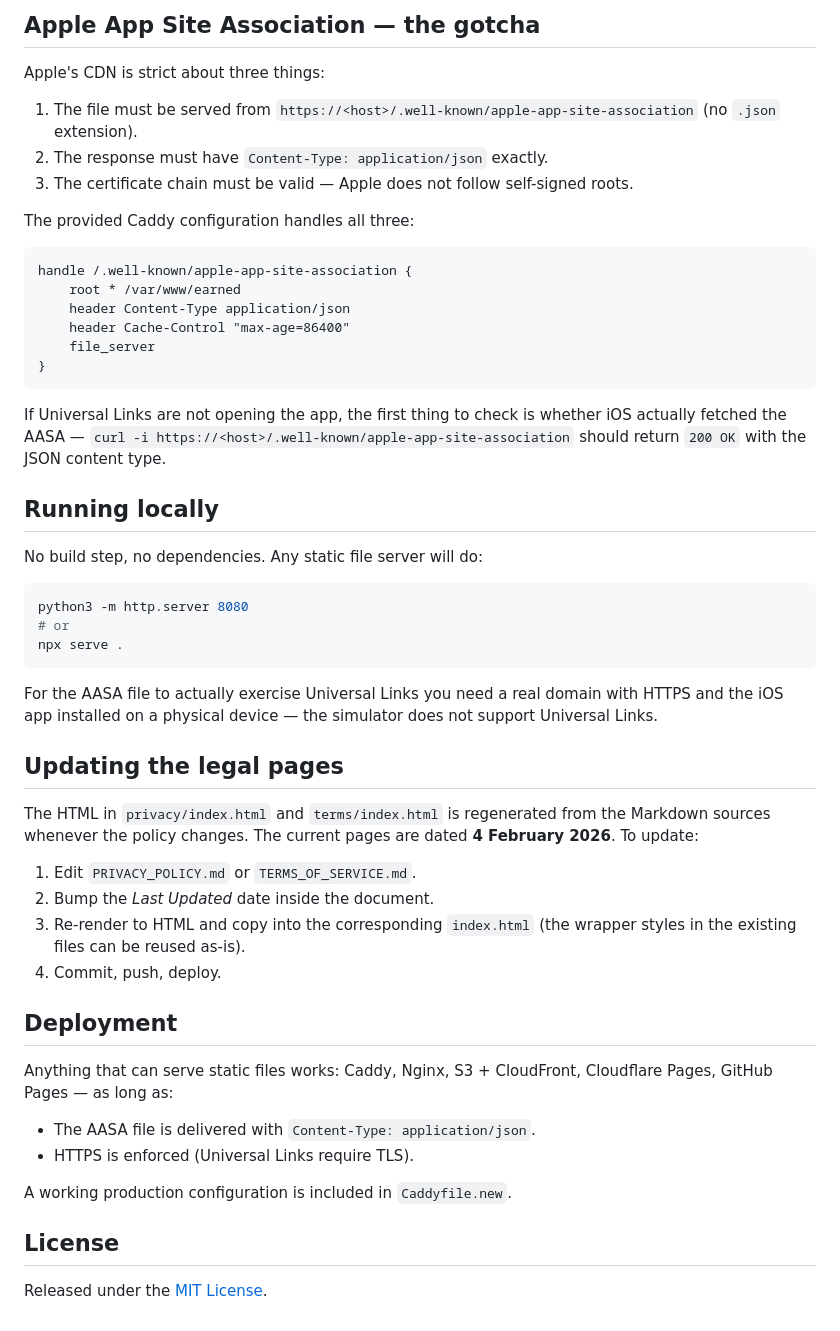
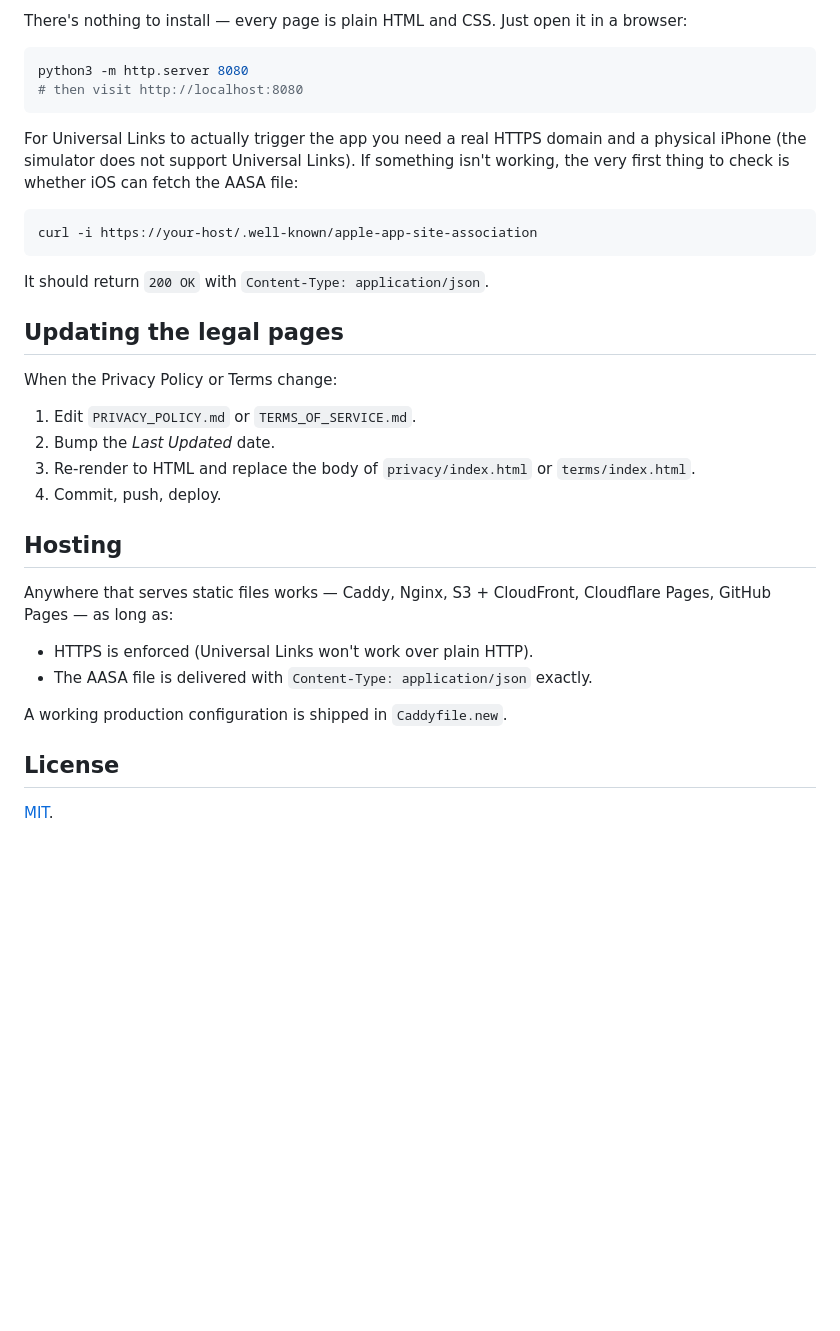
Before and after one commit to kamronbekbatirov/earned-web, a Markdown page: README.md, the part around one of its changes. GitHub-like rendering; blank space fills up the shorter version.

````diff
--- a/README.md
+++ b/README.md
@@ -53,55 +65,37 @@ The 100 ms `setTimeout` before the deep-link redirect is intentional: it gives t
 
-## Apple App Site Association — the gotcha
-
-Apple's CDN is strict about three things:
-
-1. The file must be served from `https://<host>/.well-known/apple-app-site-association` (no `.json` extension).
-2. The response must have `Content-Type: application/json` exactly.
-3. The certificate chain must be valid — Apple does not follow self-signed roots.
-
-The provided Caddy configuration handles all three:
-
-```caddy
-handle /.well-known/apple-app-site-association {
-    root * /var/www/earned
-    header Content-Type application/json
-    header Cache-Control "max-age=86400"
-    file_server
-}
-```
-
-If Universal Links are not opening the app, the first thing to check is whether iOS actually fetched the AASA — `curl -i https://<host>/.well-known/apple-app-site-association` should return `200 OK` with the JSON content type.
-
-## Running locally
-
-No build step, no dependencies. Any static file server will do:
+There's nothing to install — every page is plain HTML and CSS. Just open it in a browser:
 
 ```bash
 python3 -m http.server 8080
-# or
-npx serve .
+# then visit http://localhost:8080
 ```
 
-For the AASA file to actually exercise Universal Links you need a real domain with HTTPS and the iOS app installed on a physical device — the simulator does not support Universal Links.
+For Universal Links to actually trigger the app you need a real HTTPS domain and a physical iPhone (the simulator does not support Universal Links). If something isn't working, the very first thing to check is whether iOS can fetch the AASA file:
+
+```bash
+curl -i https://your-host/.well-known/apple-app-site-association
+```
+
+It should return `200 OK` with `Content-Type: application/json`.
 
 ## Updating the legal pages
 
-The HTML in `privacy/index.html` and `terms/index.html` is regenerated from the Markdown sources whenever the policy changes. The current pages are dated **4 February 2026**. To update:
+When the Privacy Policy or Terms change:
 
 1. Edit `PRIVACY_POLICY.md` or `TERMS_OF_SERVICE.md`.
-2. Bump the *Last Updated* date inside the document.
-3. Re-render to HTML and copy into the corresponding `index.html` (the wrapper styles in the existing files can be reused as-is).
+2. Bump the *Last Updated* date.
+3. Re-render to HTML and replace the body of `privacy/index.html` or `terms/index.html`.
 4. Commit, push, deploy.
 
-## Deployment
+## Hosting
 
-Anything that can serve static files works: Caddy, Nginx, S3 + CloudFront, Cloudflare Pages, GitHub Pages — as long as:
+Anywhere that serves static files works — Caddy, Nginx, S3 + CloudFront, Cloudflare Pages, GitHub Pages — as long as:
 
-- The AASA file is delivered with `Content-Type: application/json`.
-- HTTPS is enforced (Universal Links require TLS).
+- HTTPS is enforced (Universal Links won't work over plain HTTP).
+- The AASA file is delivered with `Content-Type: application/json` exactly.
 
-A working production configuration is included in `Caddyfile.new`.
+A working production configuration is shipped in `Caddyfile.new`.
 
 ## License
 
-Released under the [MIT License](LICENSE).
+[MIT](LICENSE).
````
Also changed, not shown: other parts of README.md (+48 -36 lines).
